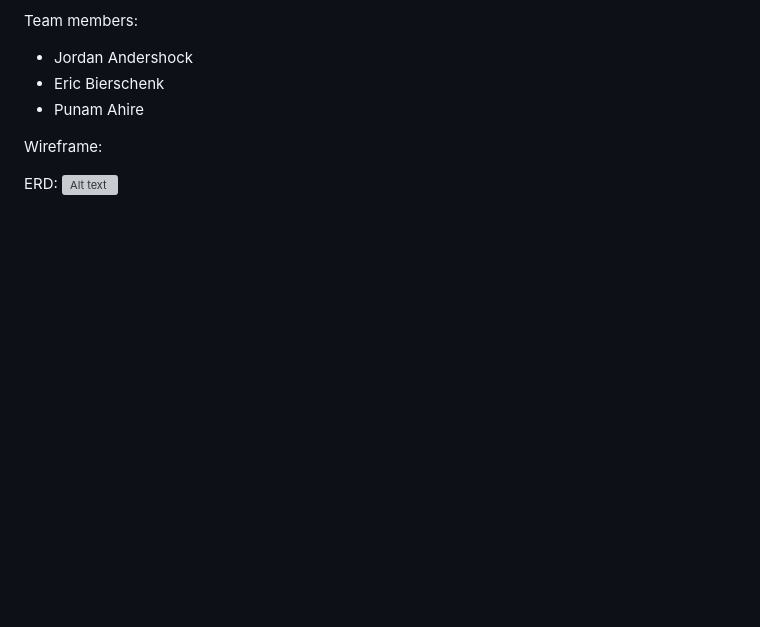
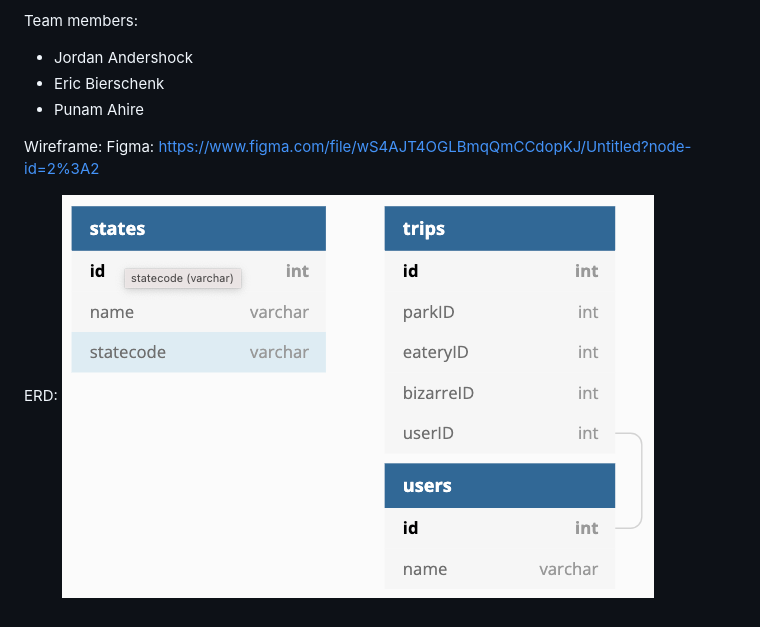
Before and after one commit to NSS-Day-Cohort-55/holiday-road-redwood-forrest, a Markdown page: README.md, the part around the change. Drawn GitHub-style; pictures changed too: ERD-holiday-trip.png (added); blank space fills up the shorter version; grey boxes are pictures that could not be loaded.

Commit message:
Added ERD and Figma link to Wireframe

```diff
--- a/README.md
+++ b/README.md
@@ -209,6 +209,7 @@ Team members:
 - Punam Ahire
 
 Wireframe:
+Figma: https://www.figma.com/file/wS4AJT4OGLBmqQmCCdopKJ/Untitled?node-id=2%3A2
 
 ERD:
-![Alt text](relative/path/to/img.jpg?raw=true "Title")
+![Alt text](ERD-holiday-trip.png "Title")
```
